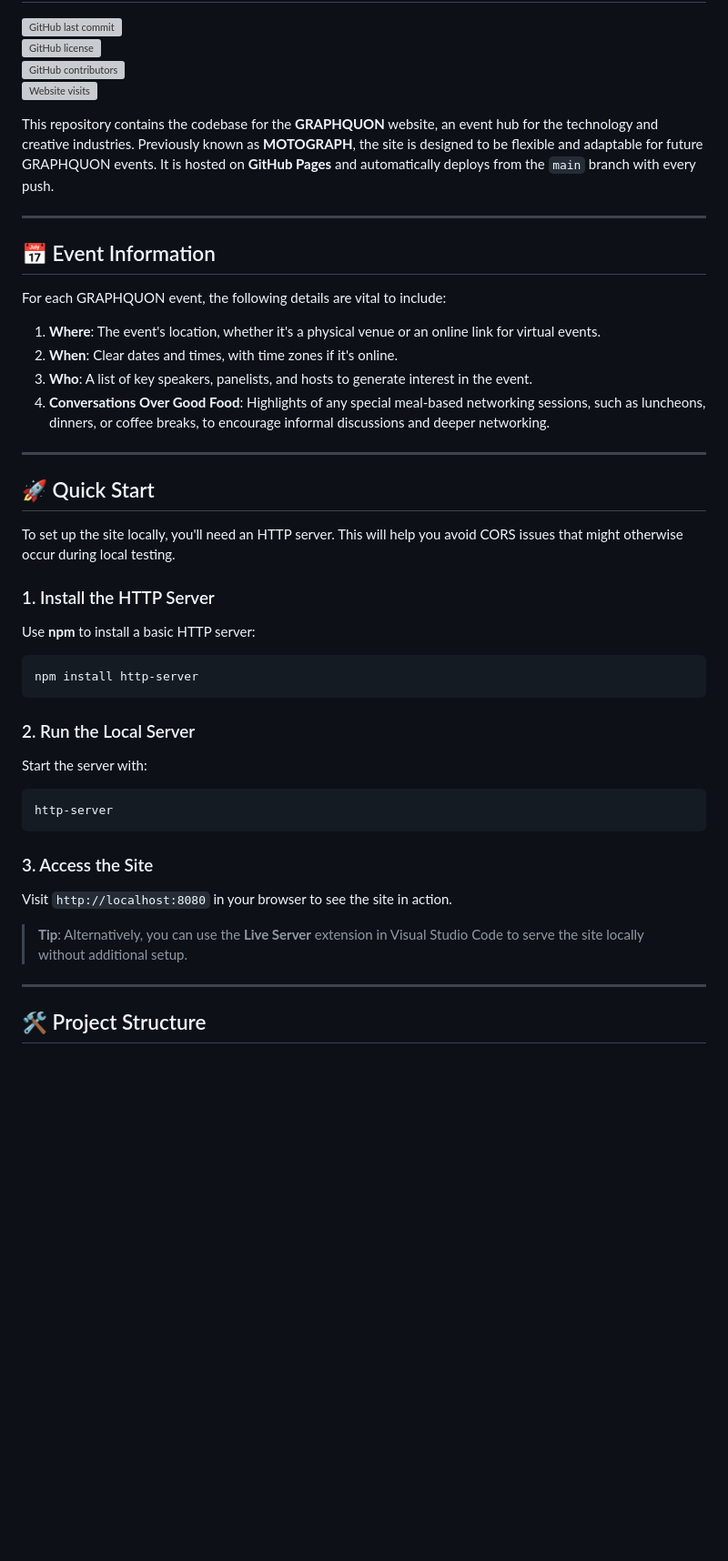
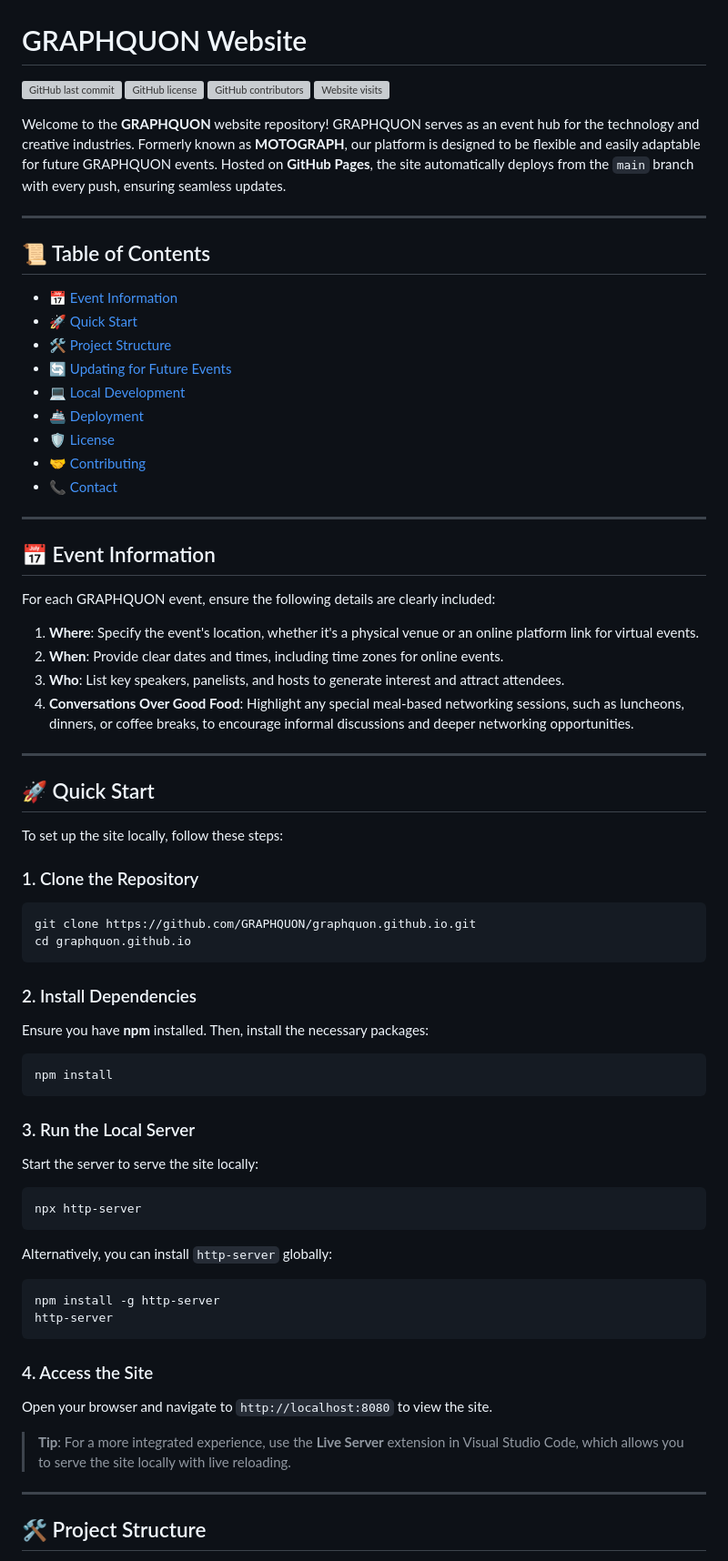
Before and after one commit to GRAPHQUON/graphquon.github.io, a Markdown page: README.md, the part around the change printed below. Shown: that part at 91% size. Drawn GitHub-style; blank space fills up the shorter version; grey boxes are pictures that could not be loaded.

````diff
--- a/README.md
+++ b/README.md
@@ -5,44 +5,74 @@
 ![GitHub contributors](https://img.shields.io/github/contributors/GRAPHQUON/graphquon.github.io)
 ![Website visits](https://img.shields.io/badge/dynamic/json?color=blue&label=Visits&query=value&url=https://api.countapi.xyz/hit/GRAPHQUON/graphquon.github.io)
 
-This repository contains the codebase for the **GRAPHQUON** website, an event hub for the technology and creative industries. Previously known as **MOTOGRAPH**, the site is designed to be flexible and adaptable for future GRAPHQUON events. It is hosted on **GitHub Pages** and automatically deploys from the `main` branch with every push.
+Welcome to the **GRAPHQUON** website repository! GRAPHQUON serves as an event hub for the technology and creative industries. Formerly known as **MOTOGRAPH**, our platform is designed to be flexible and easily adaptable for future GRAPHQUON events. Hosted on **GitHub Pages**, the site automatically deploys from the `main` branch with every push, ensuring seamless updates.
+
+---
+
+## 📜 Table of Contents
+
+- [📅 Event Information](#-event-information)
+- [🚀 Quick Start](#-quick-start)
+- [🛠️ Project Structure](#️-project-structure)
+- [🔄 Updating for Future Events](#-updating-for-future-events)
+- [💻 Local Development](#-local-development)
+- [🚢 Deployment](#-deployment)
+- [🛡️ License](#️-license)
+- [🤝 Contributing](#-contributing)
+- [📞 Contact](#-contact)
 
 ---
 
 ## 📅 Event Information
 
-For each GRAPHQUON event, the following details are vital to include:
+For each GRAPHQUON event, ensure the following details are clearly included:
 
-1. **Where**: The event's location, whether it's a physical venue or an online link for virtual events.
-2. **When**: Clear dates and times, with time zones if it's online.
-3. **Who**: A list of key speakers, panelists, and hosts to generate interest in the event.
-4. **Conversations Over Good Food**: Highlights of any special meal-based networking sessions, such as luncheons, dinners, or coffee breaks, to encourage informal discussions and deeper networking.
+1. **Where**: Specify the event's location, whether it's a physical venue or an online platform link for virtual events.
+2. **When**: Provide clear dates and times, including time zones for online events.
+3. **Who**: List key speakers, panelists, and hosts to generate interest and attract attendees.
+4. **Conversations Over Good Food**: Highlight any special meal-based networking sessions, such as luncheons, dinners, or coffee breaks, to encourage informal discussions and deeper networking opportunities.
 
 ---
 
 ## 🚀 Quick Start
 
-To set up the site locally, you'll need an HTTP server. This will help you avoid CORS issues that might otherwise occur during local testing.
+To set up the site locally, follow these steps:
 
-### 1. Install the HTTP Server
+### 1. Clone the Repository
 
-Use **npm** to install a basic HTTP server:
 ```bash
-npm install http-server
+git clone https://github.com/GRAPHQUON/graphquon.github.io.git
+cd graphquon.github.io
 ```
 
-### 2. Run the Local Server
+### 2. Install Dependencies
 
-Start the server with:
+Ensure you have **npm** installed. Then, install the necessary packages:
+
 ```bash
+npm install
+```
+
+### 3. Run the Local Server
+
+Start the server to serve the site locally:
+
+```bash
+npx http-server
+```
+
+Alternatively, you can install `http-server` globally:
+
+```bash
+npm install -g http-server
 http-server
 ```
 
-### 3. Access the Site
+### 4. Access the Site
 
-Visit `http://localhost:8080` in your browser to see the site in action.
+Open your browser and navigate to `http://localhost:8080` to view the site.
 
-> **Tip**: Alternatively, you can use the **Live Server** extension in Visual Studio Code to serve the site locally without additional setup.
+> **Tip**: For a more integrated experience, use the **Live Server** extension in Visual Studio Code, which allows you to serve the site locally with live reloading.
 
 ---
 
````
Also changed, not shown: other parts of README.md (+145 -33 lines).
